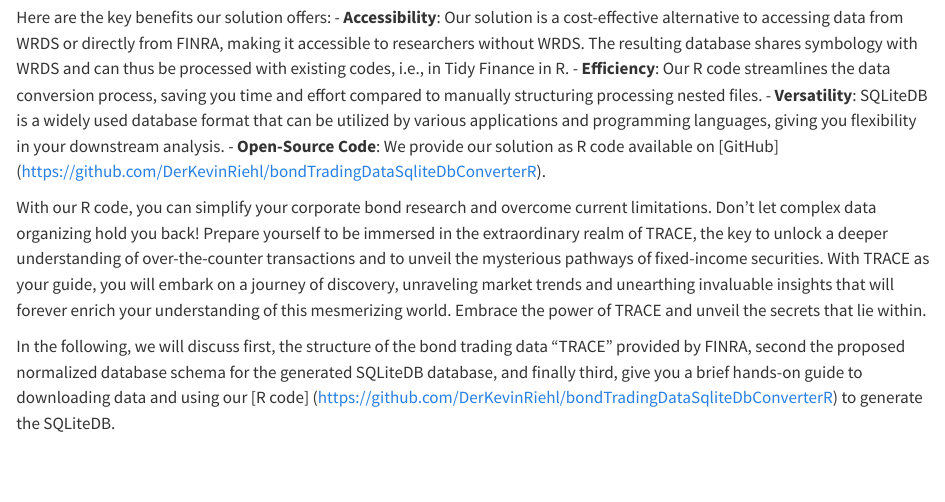
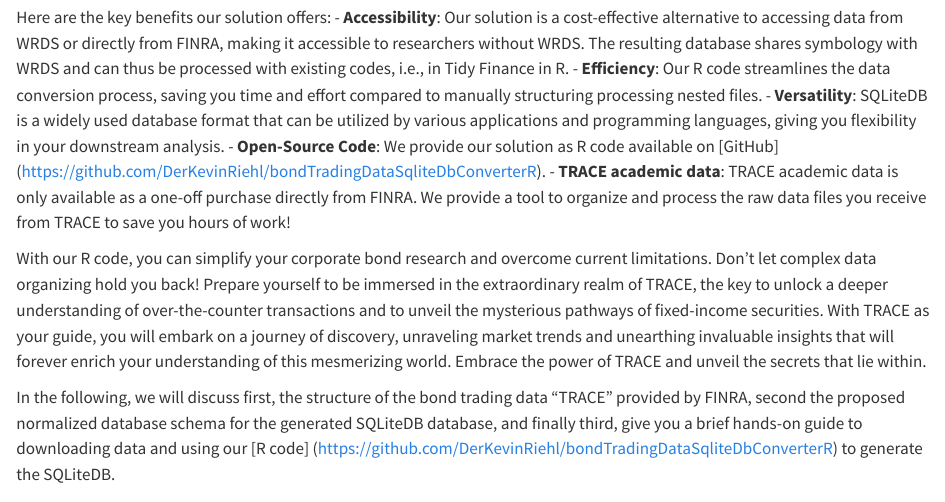
Before and after one commit to DerKevinRiehl/bondTradingDataSqliteDbConverterR, a Quarto document (tidy_finance_blog_post.qmd): the page in a window 1100 px wide, from 500 px down. Rendered offline with R 4.5, knitr and Pandoc in place of Quarto, with nearby package versions.

Commit message:
Update tidy_finance_blog_post.qmd

```diff
--- a/tidy_finance_blog_post.qmd
+++ b/tidy_finance_blog_post.qmd
@@ -17,6 +17,7 @@
 - **Efficiency**: Our R code streamlines the data conversion process, saving you time and effort compared to manually structuring processing nested files.
 - **Versatility**: SQLiteDB is a widely used database format that can be utilized by various applications and programming languages, giving you flexibility in your downstream analysis.
 - **Open-Source Code**: We provide our solution as R code available on [GitHub] (https://github.com/DerKevinRiehl/bondTradingDataSqliteDbConverterR).
+- **TRACE academic data**: TRACE academic data is only available as a one-off purchase directly from FINRA. We provide a tool to organize and process the raw data files you receive from TRACE to save you hours of work!
 
 With our R code, you can simplify your corporate bond research and overcome current limitations. Don't let complex data organizing hold you back! Prepare yourself to be immersed in the extraordinary realm of TRACE, the key to unlock a deeper understanding of over-the-counter transactions and to unveil the mysterious pathways of fixed-income securities. With TRACE as your guide, you will embark on a journey of discovery, unraveling market trends and unearthing invaluable insights that will forever enrich your understanding of this mesmerizing world. Embrace the power of TRACE and unveil the secrets that lie within.
 
```
